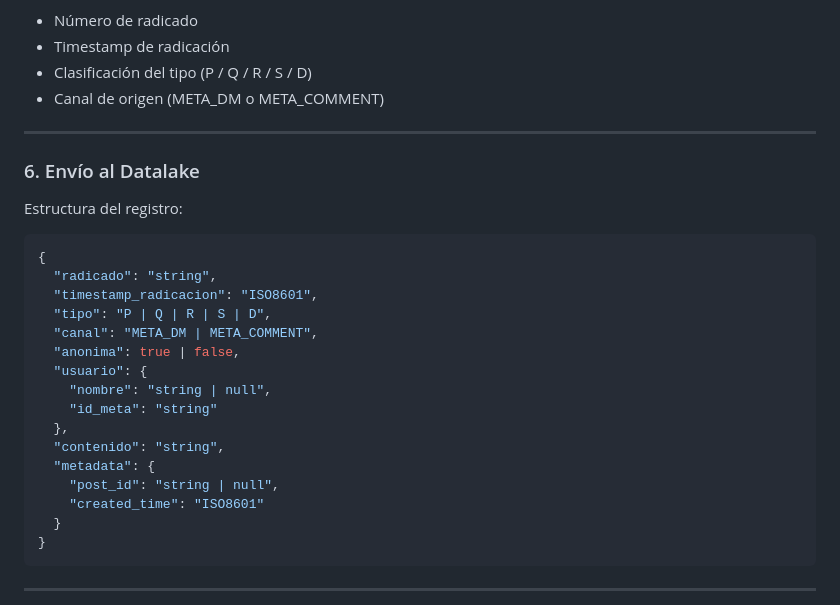
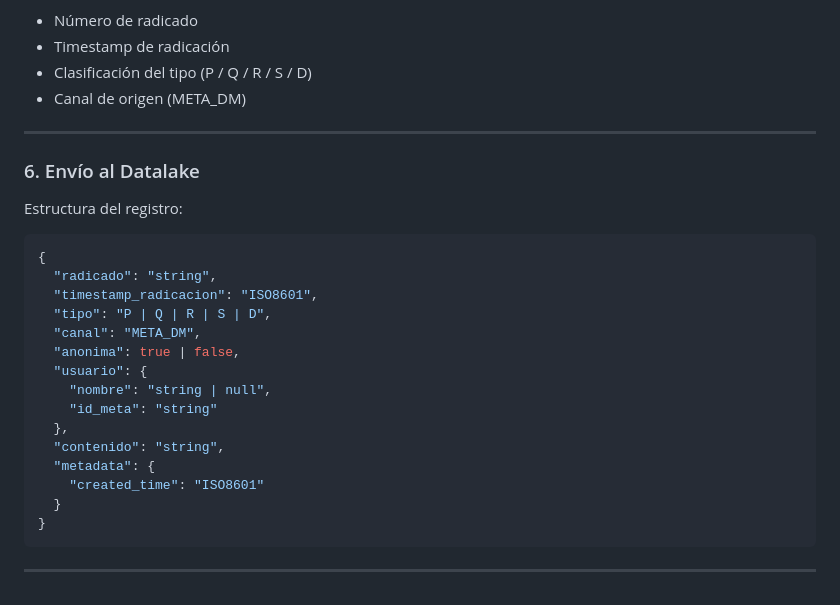
Before and after one commit to Rosvend/Flor, a Markdown page: docs/INGESTA.md, the part around one of its changes. Drawn GitHub-style.

```diff
--- a/docs/INGESTA.md
+++ b/docs/INGESTA.md
@@ -69,7 +73,7 @@ Ambos tipos reciben:
 - Número de radicado
 - Timestamp de radicación
 - Clasificación del tipo (P / Q / R / S / D)
-- Canal de origen (META_DM o META_COMMENT)
+- Canal de origen (META_DM)
 
 ---
 
@@ -82,7 +86,7 @@ Estructura del registro:
   "radicado": "string",
   "timestamp_radicacion": "ISO8601",
   "tipo": "P | Q | R | S | D",
-  "canal": "META_DM | META_COMMENT",
+  "canal": "META_DM",
   "anonima": true | false,
   "usuario": {
     "nombre": "string | null",
@@ -90,7 +94,6 @@ Estructura del registro:
   },
   "contenido": "string",
   "metadata": {
-    "post_id": "string | null",
     "created_time": "ISO8601"
   }
 }
```
Also changed, not shown: other parts of docs/INGESTA.md (+19 -15 lines).
